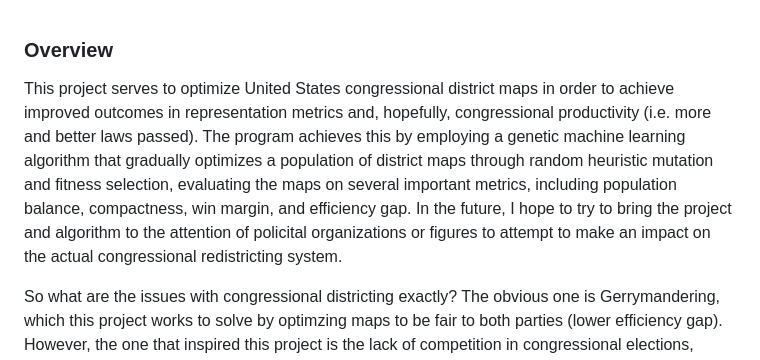
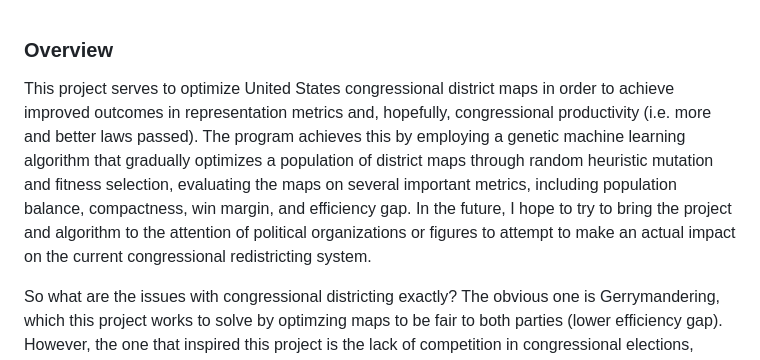
Before and after one commit to JohnByler5/redistricting, a Markdown page: README.md, the part around the change. Drawn GitHub-style.

```diff
--- a/README.md
+++ b/README.md
@@ -1,6 +1,6 @@
 ### Overview
 
-This project serves to optimize United States congressional district maps in order to achieve improved outcomes in representation metrics and, hopefully, congressional productivity (i.e. more and better laws passed). The program achieves this by employing a genetic machine learning algorithm that gradually optimizes a population of district maps through random heuristic mutation and fitness selection, evaluating the maps on several important metrics, including population balance, compactness, win margin, and efficiency gap. In the future, I hope to try to bring the project and algorithm to the attention of policital organizations or figures to attempt to make an impact on the actual congressional redistricting system.
+This project serves to optimize United States congressional district maps in order to achieve improved outcomes in representation metrics and, hopefully, congressional productivity (i.e. more and better laws passed). The program achieves this by employing a genetic machine learning algorithm that gradually optimizes a population of district maps through random heuristic mutation and fitness selection, evaluating the maps on several important metrics, including population balance, compactness, win margin, and efficiency gap. In the future, I hope to try to bring the project and algorithm to the attention of political organizations or figures to attempt to make an actual impact on the current congressional redistricting system.
 
 So what are the issues with congressional districting exactly? The obvious one is Gerrymandering, which this project works to solve by optimzing maps to be fair to both parties (lower efficiency gap). However, the one that inspired this project is the lack of competition in congressional elections, stemming from uncompetitive congressional districts. The lack of competition is bad because it causes the election of extreme representatives, inhibiting bipartisan collaboration and decreasing congressional productivity, which is why the current U.S. congress has passed so few laws and seems to be unable to collaborate accross parties. This program  optimizes maps to increase competition in the congressional districts (lower win margin) in hope to combat this issue.
 
```
